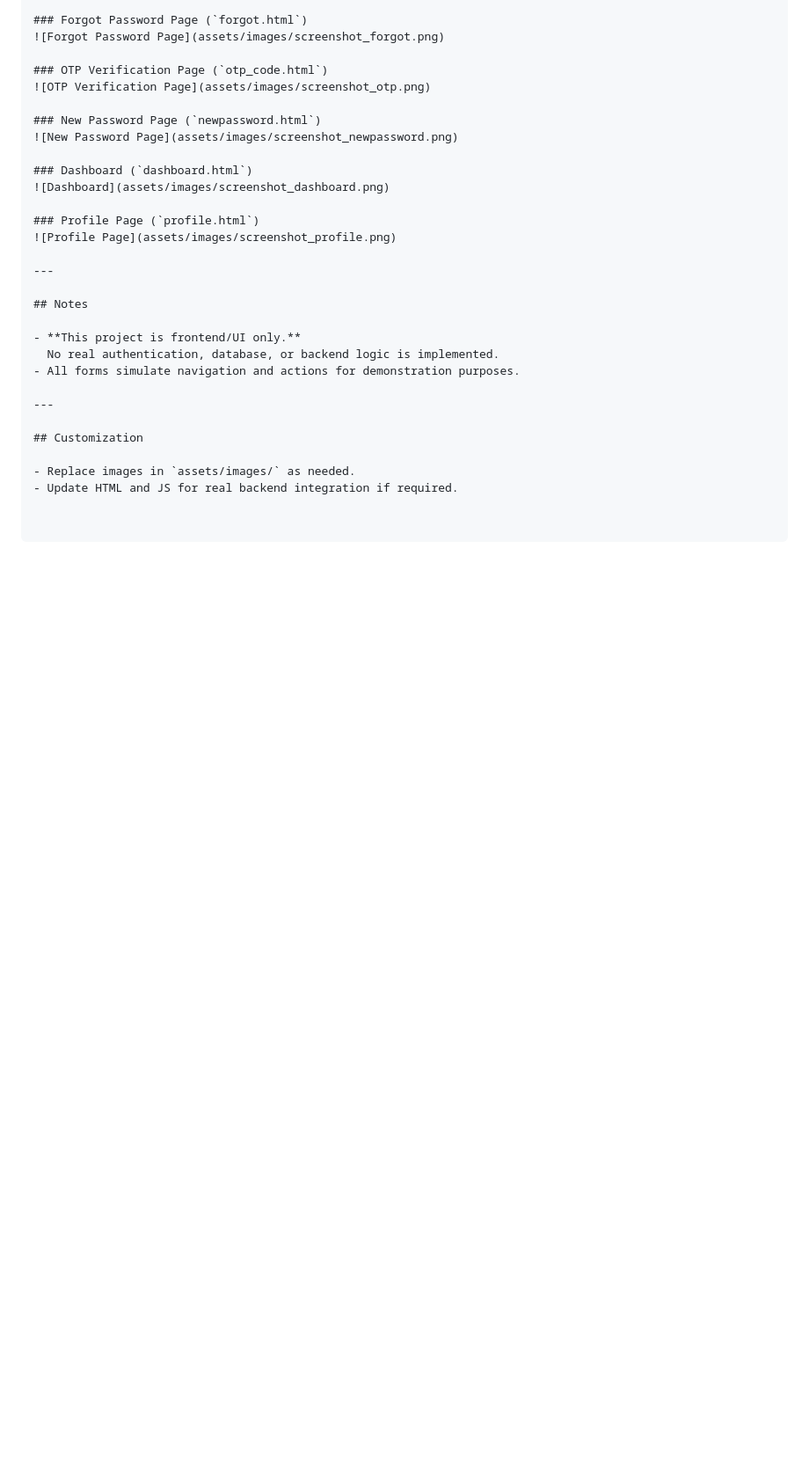
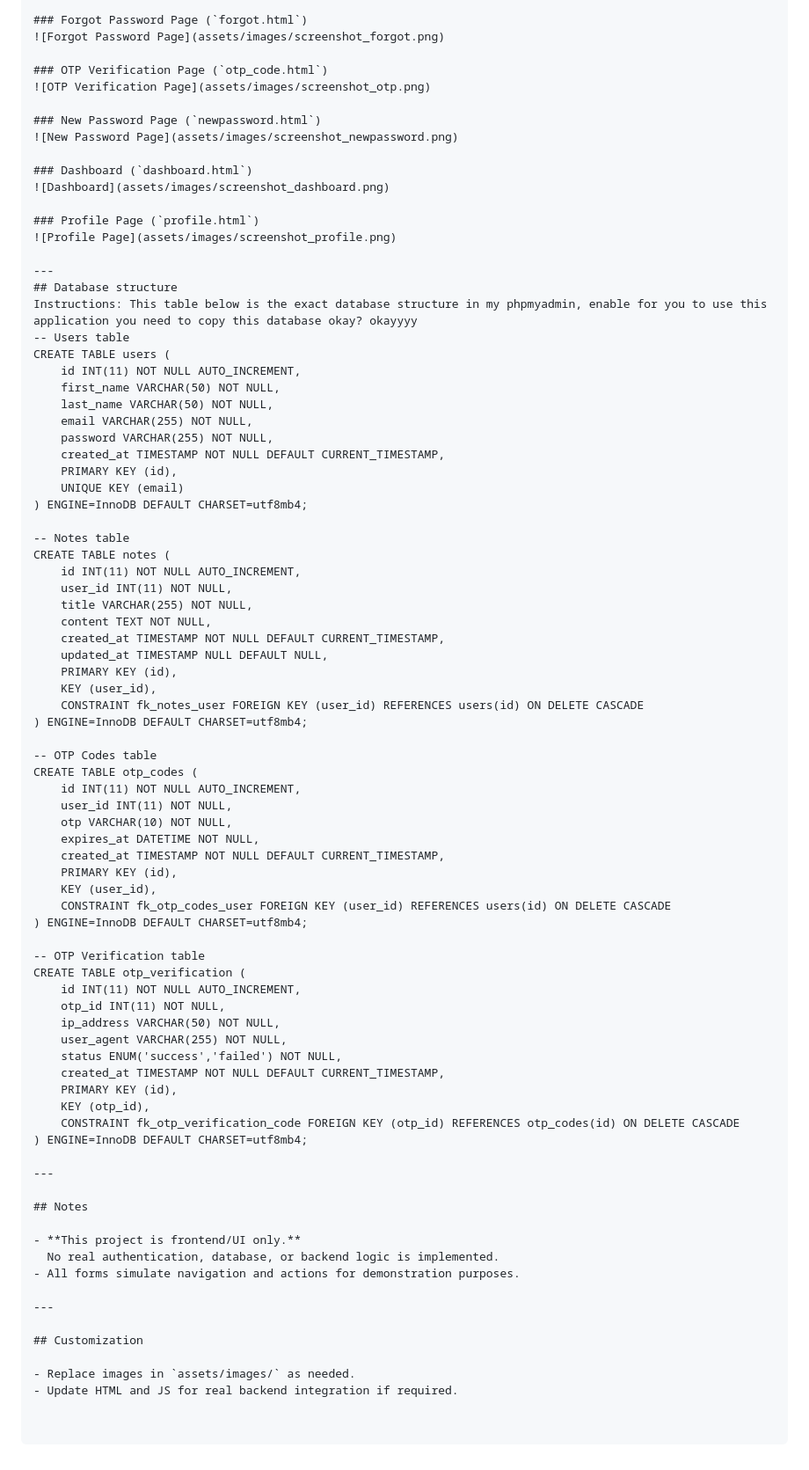
Before and after one commit to trash-archive/ELPHP-project, a Markdown page: README.md, the part around the change. Shown at 88% size. GitHub-like rendering; blank space fills up the shorter version.

Commit message:
README.md
added database table

```diff
--- a/README.md
+++ b/README.md
@@ -121,6 +121,59 @@ Using XAMPP (Recommended for Windows)
 ![Profile Page](assets/images/screenshot_profile.png)
 
 ---
+## Database structure
+Instructions: This table below is the exact database structure in my phpmyadmin, enable for you to use this application you need to copy this database okay? okayyyy
+-- Users table
+CREATE TABLE users (
+    id INT(11) NOT NULL AUTO_INCREMENT,
+    first_name VARCHAR(50) NOT NULL,
+    last_name VARCHAR(50) NOT NULL,
+    email VARCHAR(255) NOT NULL,
+    password VARCHAR(255) NOT NULL,
+    created_at TIMESTAMP NOT NULL DEFAULT CURRENT_TIMESTAMP,
+    PRIMARY KEY (id),
+    UNIQUE KEY (email)
+) ENGINE=InnoDB DEFAULT CHARSET=utf8mb4;
+
+-- Notes table
+CREATE TABLE notes (
+    id INT(11) NOT NULL AUTO_INCREMENT,
+    user_id INT(11) NOT NULL,
+    title VARCHAR(255) NOT NULL,
+    content TEXT NOT NULL,
+    created_at TIMESTAMP NOT NULL DEFAULT CURRENT_TIMESTAMP,
+    updated_at TIMESTAMP NULL DEFAULT NULL,
+    PRIMARY KEY (id),
+    KEY (user_id),
+    CONSTRAINT fk_notes_user FOREIGN KEY (user_id) REFERENCES users(id) ON DELETE CASCADE
+) ENGINE=InnoDB DEFAULT CHARSET=utf8mb4;
+
+-- OTP Codes table
+CREATE TABLE otp_codes (
+    id INT(11) NOT NULL AUTO_INCREMENT,
+    user_id INT(11) NOT NULL,
+    otp VARCHAR(10) NOT NULL,
+    expires_at DATETIME NOT NULL,
+    created_at TIMESTAMP NOT NULL DEFAULT CURRENT_TIMESTAMP,
+    PRIMARY KEY (id),
+    KEY (user_id),
+    CONSTRAINT fk_otp_codes_user FOREIGN KEY (user_id) REFERENCES users(id) ON DELETE CASCADE
+) ENGINE=InnoDB DEFAULT CHARSET=utf8mb4;
+
+-- OTP Verification table
+CREATE TABLE otp_verification (
+    id INT(11) NOT NULL AUTO_INCREMENT,
+    otp_id INT(11) NOT NULL,
+    ip_address VARCHAR(50) NOT NULL,
+    user_agent VARCHAR(255) NOT NULL,
+    status ENUM('success','failed') NOT NULL,
+    created_at TIMESTAMP NOT NULL DEFAULT CURRENT_TIMESTAMP,
+    PRIMARY KEY (id),
+    KEY (otp_id),
+    CONSTRAINT fk_otp_verification_code FOREIGN KEY (otp_id) REFERENCES otp_codes(id) ON DELETE CASCADE
+) ENGINE=InnoDB DEFAULT CHARSET=utf8mb4;
+
+---
 
 ## Notes
 
```
